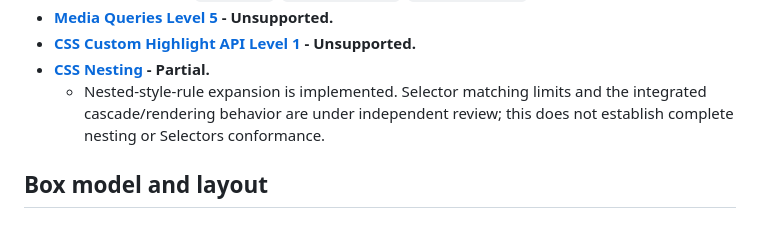
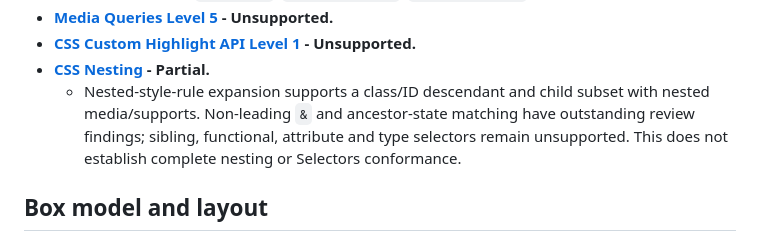
Before and after one commit to egakareta/ecss, a Markdown page: TODO.md, the part around the change. Drawn GitHub-style.

```diff
--- a/TODO.md
+++ b/TODO.md
@@ -90,7 +90,7 @@ Property strike-throughs identify implemented behavior, not complete grammar or
 - **[Media Queries Level 5](https://www.w3.org/TR/mediaqueries-5/) - Unsupported.**
 - **[CSS Custom Highlight API Level 1](https://www.w3.org/TR/css-highlight-api-1/) - Unsupported.**
 - **[CSS Nesting](https://www.w3.org/TR/css-nesting-1/) - Partial.**
-  - Nested-style-rule expansion is implemented. Selector matching limits and the integrated cascade/rendering behavior are under independent review; this does not establish complete nesting or Selectors conformance.
+  - Nested-style-rule expansion supports a class/ID descendant and child subset with nested media/supports. Non-leading `&` and ancestor-state matching have outstanding review findings; sibling, functional, attribute and type selectors remain unsupported. This does not establish complete nesting or Selectors conformance.
 
 ## Box model and layout
 
```
Also changed, not shown: EXECUTION.md (+8 -1 lines).
